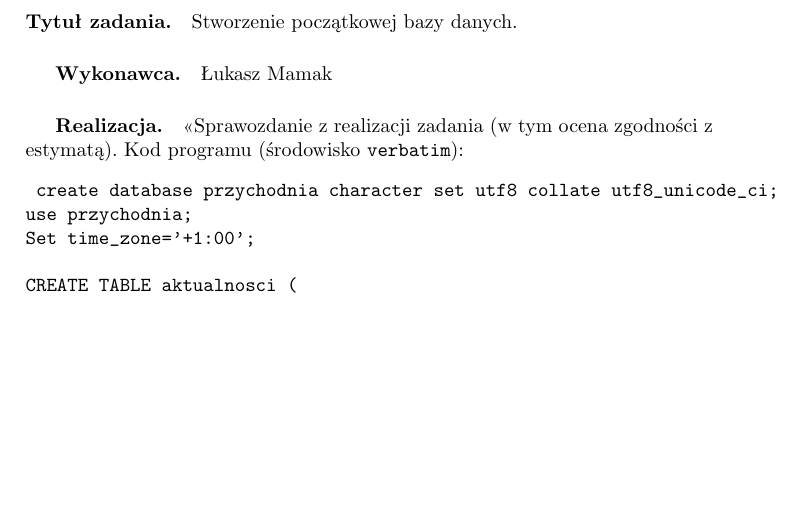
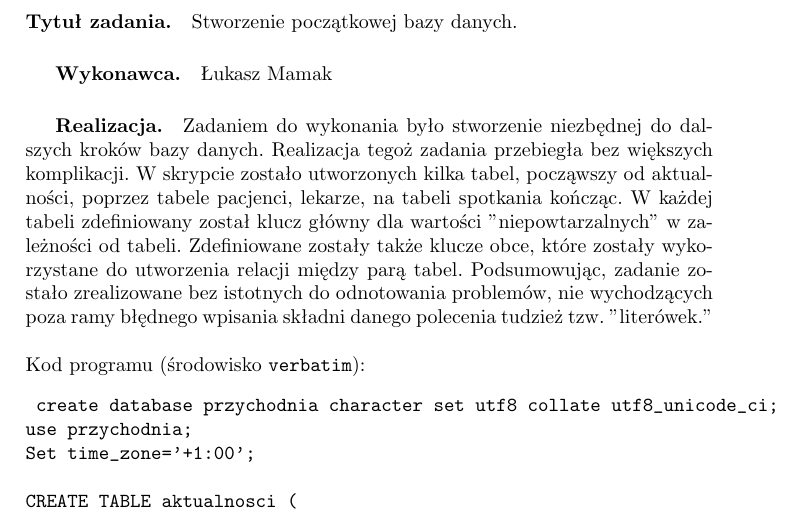
Before and after one commit to skylardin/Przychodnia-lekarska, a LaTeX document (document.tex): part of page 11 of 15, cut so that both start at the same text, the shorter picture padded with empty space. Compiled offline with pdfLaTeX; the source files are stored in an older character set and shown here as Unicode.

Commit message:
Sprint 1 - sprawozdanie z zadania.

```diff
--- a/document.tex
+++ b/document.tex
@@ -311,7 +311,10 @@
 \subsection{Realizacja}
 
 
-\paragraph{Tytuł zadania.} Stworzenie początkowej bazy danych. \subparagraph{Wykonawca.} Łukasz Mamak \subparagraph{Realizacja.} <<Sprawozdanie z realizacji zadania (w tym ocena zgodności z estymatą). Kod programu (środowisko \texttt{verbatim}): \begin{verbatim} create database przychodnia character set utf8 collate utf8_unicode_ci;
+\paragraph{Tytuł zadania.} Stworzenie początkowej bazy danych. \subparagraph{Wykonawca.} Łukasz Mamak \subparagraph{Realizacja.} Zadaniem do wykonania było stworzenie niezbędnej do dalszych kroków bazy danych. Realizacja tegoż zadania przebiegła bez większych komplikacji. W skrypcie zostało utworzonych kilka tabel, począwszy od aktualności, poprzez tabele pacjenci, lekarze, na tabeli spotkania kończąc. W każdej tabeli zdefiniowany został klucz główny dla wartości "niepowtarzalnych" w zależności od tabeli. Zdefiniowane zostały także klucze obce, które zostały wykorzystane do utworzenia relacji między parą tabel. Podsumowując, zadanie zostało zrealizowane bez istotnych do odnotowania problemów, nie wychodzących poza ramy błędnego wpisania składni danego polecenia tudzież tzw. "literówek."
+\newline
+\newline
+    Kod programu (środowisko \texttt{verbatim}): \begin{verbatim} create database przychodnia character set utf8 collate utf8_unicode_ci;
 use przychodnia;
 Set time_zone='+1:00';
 
```
Also changed, not shown: document.pdf.
